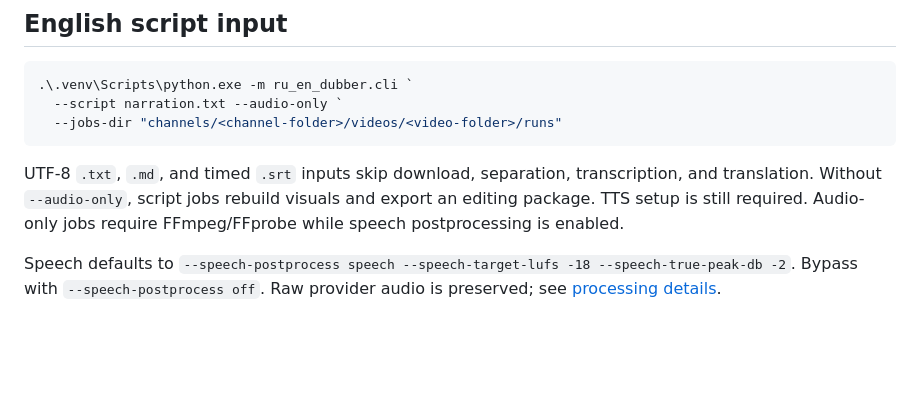
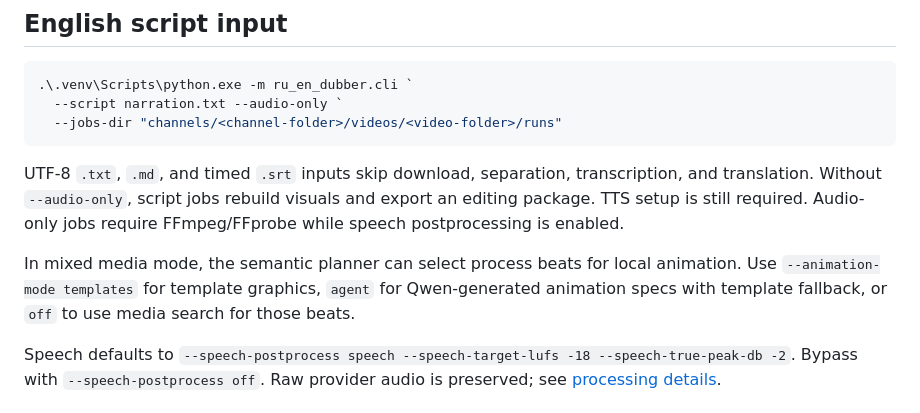
Before and after one commit to s7shvets7s/youtubegenesis, a Markdown page: docs/usage.md, the part around the change. Drawn GitHub-style; blank space fills up the shorter version.

```diff
--- a/docs/usage.md
+++ b/docs/usage.md
@@ -48,6 +48,10 @@ transcription, and translation. Without `--audio-only`, script jobs rebuild visu
 and export an editing package. TTS setup is still required. Audio-only jobs require
 FFmpeg/FFprobe while speech postprocessing is enabled.
 
+In mixed media mode, the semantic planner can select process beats for local animation.
+Use `--animation-mode templates` for template graphics, `agent` for Qwen-generated
+animation specs with template fallback, or `off` to use media search for those beats.
+
 Speech defaults to `--speech-postprocess speech --speech-target-lufs -18
 --speech-true-peak-db -2`. Bypass with `--speech-postprocess off`. Raw provider audio
 is preserved; see [processing details](P6-speech-postprocess.md).
```
Also changed, not shown: README.md (+13 -0 lines), docs/images/ui-channel-detail.jpg (added), docs/images/ui-channels.jpg (added), docs/images/ui-pipeline.jpg (added), docs/images/ui-settings.jpg (added), 7 other files.
